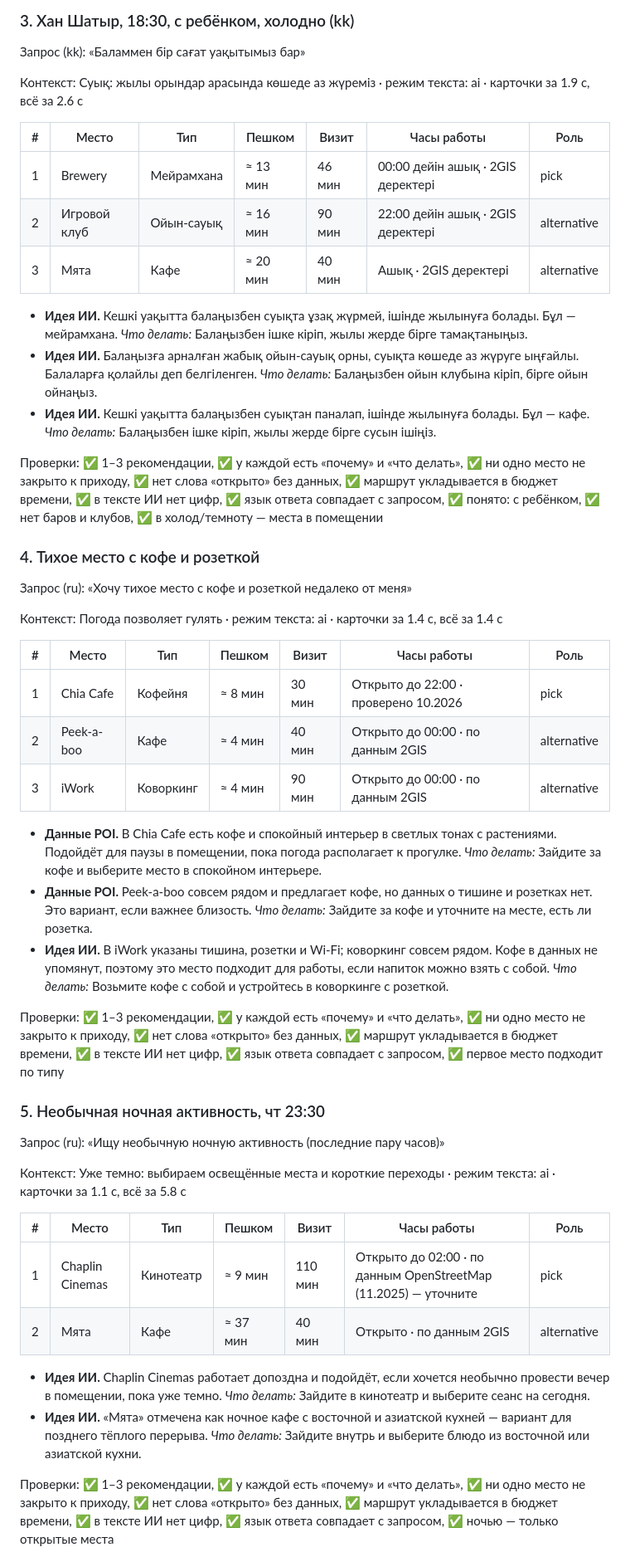
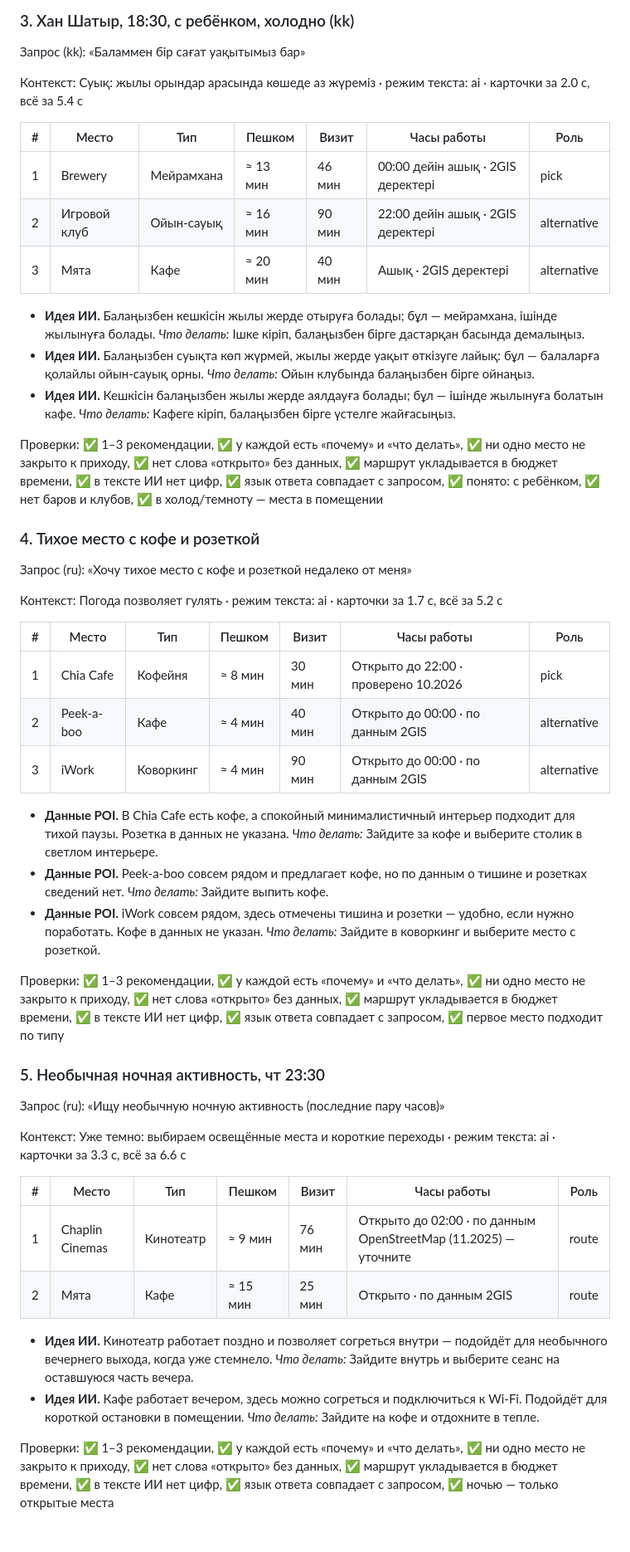
Before and after one commit to awzwz/seruen-astana, a Markdown page: docs/TEST_SCENARIOS_cluster.md, the part around one of its changes. Shown at 83% size. GitHub-like rendering; blank space fills up the shorter version.

```diff
--- a/docs/TEST_SCENARIOS_cluster.md
+++ b/docs/TEST_SCENARIOS_cluster.md
@@ -56,7 +56,7 @@
 
 Запрос (kk): «Баламмен бір сағат уақытымыз бар»
 
-Контекст: Суық: жылы орындар арасында көшеде аз жүреміз · режим текста: ai · карточки за 1.9 с, всё за 2.6 с
+Контекст: Суық: жылы орындар арасында көшеде аз жүреміз · режим текста: ai · карточки за 2.0 с, всё за 5.4 с
 
 | # | Место | Тип | Пешком | Визит | Часы работы | Роль |
 |---|---|---|---|---|---|---|
@@ -64,9 +64,9 @@
 | 2 | Игровой клуб | Ойын-сауық | ≈ 16 мин | 90 мин | 22:00 дейін ашық · 2GIS деректері | alternative |
 | 3 | Мята | Кафе | ≈ 20 мин | 40 мин | Ашық · 2GIS деректері | alternative |
 
-- **Идея ИИ.** Кешкі уақытта балаңызбен суықта ұзақ жүрмей, ішінде жылынуға болады. Бұл — мейрамхана. *Что делать:* Балаңызбен ішке кіріп, жылы жерде бірге тамақтаныңыз.
-- **Идея ИИ.** Балаңызға арналған жабық ойын-сауық орны, суықта көшеде аз жүруге ыңғайлы. Балаларға қолайлы деп белгіленген. *Что делать:* Балаңызбен ойын клубына кіріп, бірге ойын ойнаңыз.
-- **Идея ИИ.** Кешкі уақытта балаңызбен суықтан паналап, ішінде жылынуға болады. Бұл — кафе. *Что делать:* Балаңызбен ішке кіріп, жылы жерде бірге сусын ішіңіз.
+- **Идея ИИ.** Балаңызбен кешкісін жылы жерде отыруға болады; бұл — мейрамхана, ішінде жылынуға болады. *Что делать:* Ішке кіріп, балаңызбен бірге дастарқан басында демалыңыз.
+- **Идея ИИ.** Балаңызбен суықта көп жүрмей, жылы жерде уақыт өткізуге лайық: бұл — балаларға қолайлы ойын-сауық орны. *Что делать:* Ойын клубында балаңызбен бірге ойнаңыз.
+- **Идея ИИ.** Кешкісін балаңызбен жылы жерде аялдауға болады; бұл — ішінде жылынуға болатын кафе. *Что делать:* Кафеге кіріп, балаңызбен бірге үстелге жайғасыңыз.
 
 Проверки: ✅ 1–3 рекомендации, ✅ у каждой есть «почему» и «что делать», ✅ ни одно место не закрыто к приходу, ✅ нет слова «открыто» без данных, ✅ маршрут укладывается в бюджет времени, ✅ в тексте ИИ нет цифр, ✅ язык ответа совпадает с запросом, ✅ понято: с ребёнком, ✅ нет баров и клубов, ✅ в холод/темноту — места в помещении
 
@@ -74,7 +74,7 @@
 
 Запрос (ru): «Хочу тихое место с кофе и розеткой недалеко от меня»
 
-Контекст: Погода позволяет гулять · режим текста: ai · карточки за 1.4 с, всё за 1.4 с
+Контекст: Погода позволяет гулять · режим текста: ai · карточки за 1.7 с, всё за 5.2 с
 
 | # | Место | Тип | Пешком | Визит | Часы работы | Роль |
 |---|---|---|---|---|---|---|
@@ -82,9 +82,9 @@
 | 2 | Peek-a-boo | Кафе | ≈ 4 мин | 40 мин | Открыто до 00:00 · по данным 2GIS | alternative |
 | 3 | iWork | Коворкинг | ≈ 4 мин | 90 мин | Открыто до 00:00 · по данным 2GIS | alternative |
 
-- **Данные POI.** В Chia Cafe есть кофе и спокойный интерьер в светлых тонах с растениями. Подойдёт для паузы в помещении, пока погода располагает к прогулке. *Что делать:* Зайдите за кофе и выберите место в спокойном интерьере.
-- **Данные POI.** Peek-a-boo совсем рядом и предлагает кофе, но данных о тишине и розетках нет. Это вариант, если важнее близость. *Что делать:* Зайдите за кофе и уточните на месте, есть ли розетка.
-- **Идея ИИ.** В iWork указаны тишина, розетки и Wi‑Fi; коворкинг совсем рядом. Кофе в данных не упомянут, поэтому это место подходит для работы, если напиток можно взять с собой. *Что делать:* Возьмите кофе с собой и устройтесь в коворкинге с розеткой.
+- **Данные POI.** В Chia Cafe есть кофе, а спокойный минималистичный интерьер подходит для тихой паузы. Розетка в данных не указана. *Что делать:* Зайдите за кофе и выберите столик в светлом интерьере.
+- **Данные POI.** Peek-a-boo совсем рядом и предлагает кофе, но по данным о тишине и розетках сведений нет. *Что делать:* Зайдите выпить кофе.
+- **Данные POI.** iWork совсем рядом, здесь отмечены тишина и розетки — удобно, если нужно поработать. Кофе в данных не указан. *Что делать:* Зайдите в коворкинг и выберите место с розеткой.
 
 Проверки: ✅ 1–3 рекомендации, ✅ у каждой есть «почему» и «что делать», ✅ ни одно место не закрыто к приходу, ✅ нет слова «открыто» без данных, ✅ маршрут укладывается в бюджет времени, ✅ в тексте ИИ нет цифр, ✅ язык ответа совпадает с запросом, ✅ первое место подходит по типу
 
@@ -92,15 +92,15 @@
 
 Запрос (ru): «Ищу необычную ночную активность (последние пару часов)»
 
-Контекст: Уже темно: выбираем освещённые места и короткие переходы · режим текста: ai · карточки за 1.1 с, всё за 5.8 с
+Контекст: Уже темно: выбираем освещённые места и короткие переходы · режим текста: ai · карточки за 3.3 с, всё за 6.6 с
 
 | # | Место | Тип | Пешком | Визит | Часы работы | Роль |
 |---|---|---|---|---|---|---|
-| 1 | Chaplin Cinemas | Кинотеатр | ≈ 9 мин | 110 мин | Открыто до 02:00 · по данным OpenStreetMap (11.2025) — уточните | pick |
-| 2 | Мята | Кафе | ≈ 37 мин | 40 мин | Открыто · по данным 2GIS | alternative |
+| 1 | Chaplin Cinemas | Кинотеатр | ≈ 9 мин | 76 мин | Открыто до 02:00 · по данным OpenStreetMap (11.2025) — уточните | route |
+| 2 | Мята | Кафе | ≈ 15 мин | 25 мин | Открыто · по данным 2GIS | route |
 
-- **Идея ИИ.** Chaplin Cinemas работает допоздна и подойдёт, если хочется необычно провести вечер в помещении, пока уже темно. *Что делать:* Зайдите в кинотеатр и выберите сеанс на сегодня.
-- **Идея ИИ.** «Мята» отмечена как ночное кафе с восточной и азиатской кухней — вариант для позднего тёплого перерыва. *Что делать:* Зайдите внутрь и выберите блюдо из восточной или азиатской кухни.
+- **Идея ИИ.** Кинотеатр работает поздно и позволяет согреться внутри — подойдёт для необычного вечернего выхода, когда уже стемнело. *Что делать:* Зайдите внутрь и выберите сеанс на оставшуюся часть вечера.
+- **Идея ИИ.** Кафе работает вечером, здесь можно согреться и подключиться к Wi‑Fi. Подойдёт для короткой остановки в помещении. *Что делать:* Зайдите на кофе и отдохните в тепле.
 
 Проверки: ✅ 1–3 рекомендации, ✅ у каждой есть «почему» и «что делать», ✅ ни одно место не закрыто к приходу, ✅ нет слова «открыто» без данных, ✅ маршрут укладывается в бюджет времени, ✅ в тексте ИИ нет цифр, ✅ язык ответа совпадает с запросом, ✅ ночью — только открытые места
 
```
Also changed, not shown: other parts of docs/TEST_SCENARIOS_cluster.md (+96 -52 lines).
